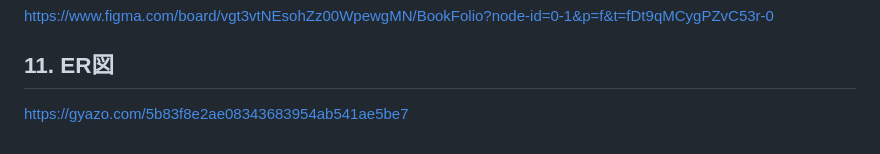
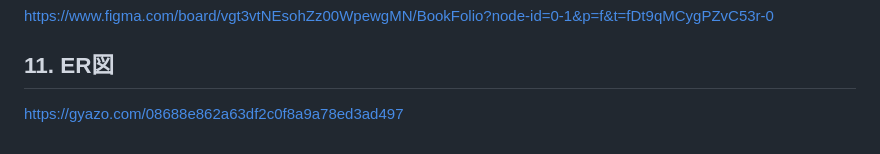
Before and after one commit to Unlucky70Ladybug/book-folio, a Markdown page: README.md, the part around the change. GitHub-like rendering.

Commit message:
fix：ER図を修正

```diff
--- a/README.md
+++ b/README.md
@@ -401,4 +401,4 @@ Issueを機能単位で細かく分割し、それぞれについて「最低限
 https://www.figma.com/board/vgt3vtNEsohZz00WpewgMN/BookFolio?node-id=0-1&p=f&t=fDt9qMCygPZvC53r-0
 
 ## 11. ER図
-https://gyazo.com/5b83f8e2ae08343683954ab541ae5be7
+https://gyazo.com/08688e862a63df2c0f8a9a78ed3ad497
```
